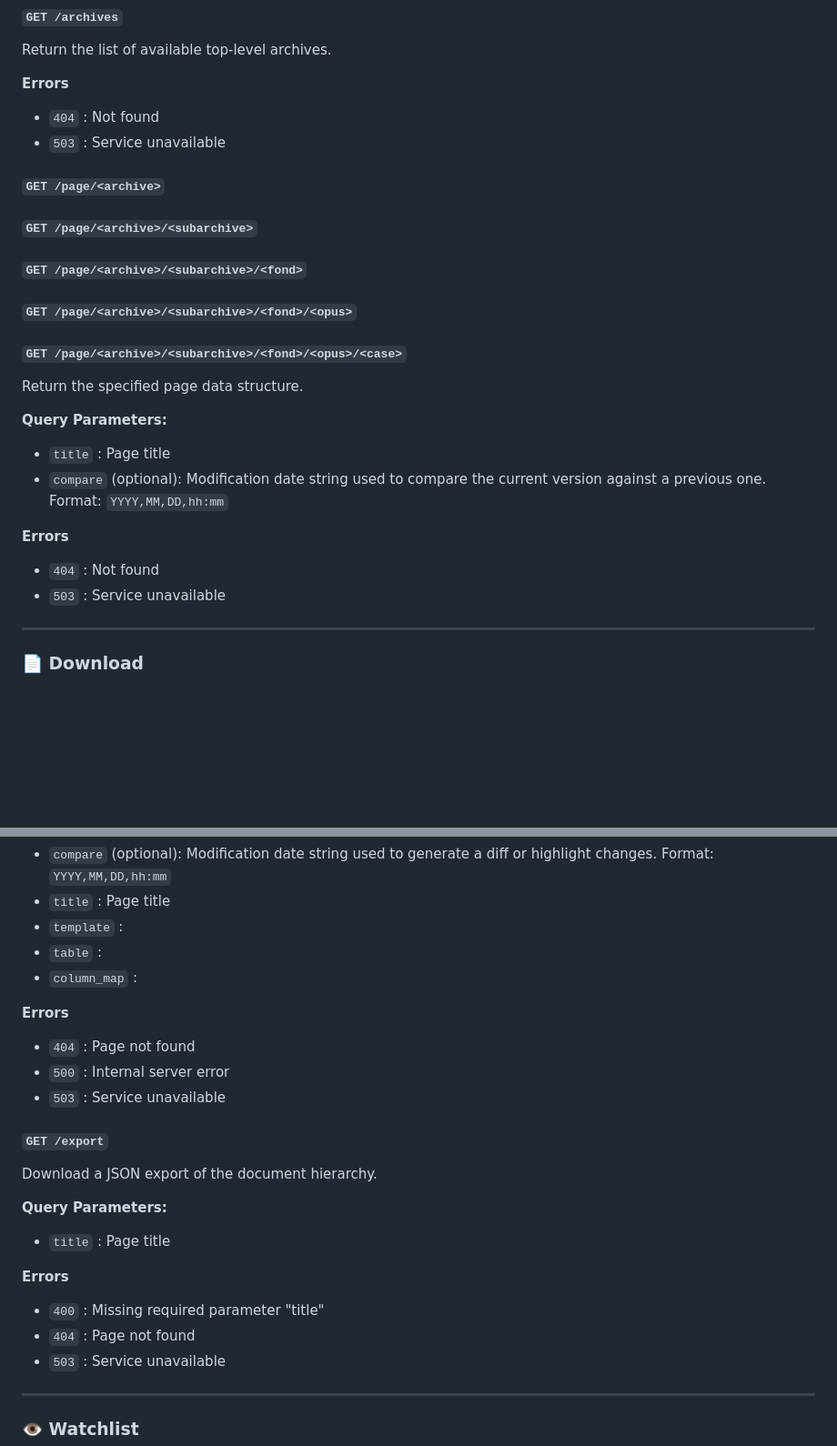
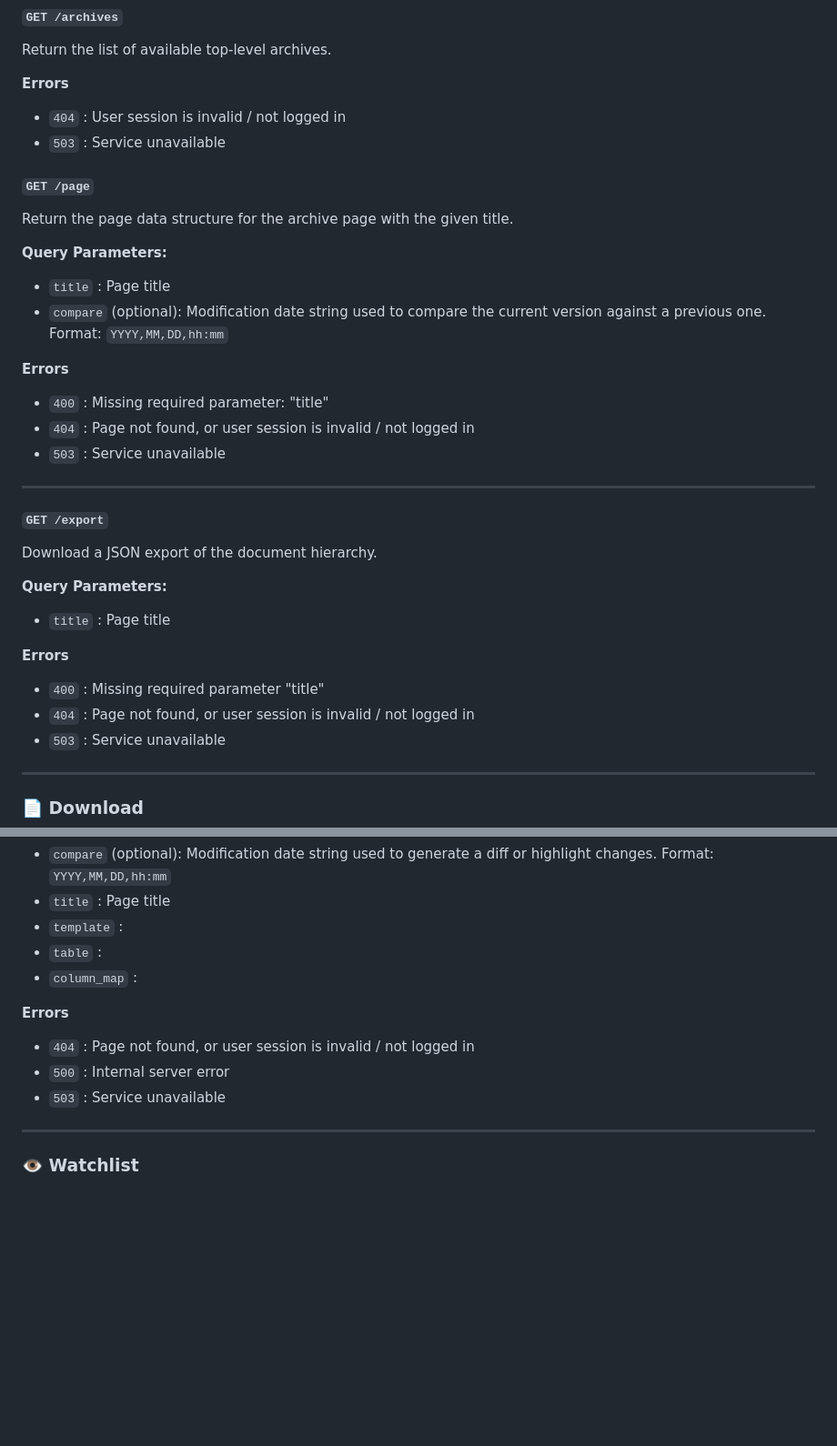
Before and after one commit to jbrandt130/birddog, a Markdown page: docs/birddog_api_reference.md, 2 parts joined by grey strips. Shown: that part at 91% size. Rendered like a GitHub page; blank space fills up the shorter version.

Commit message:
Enhance API reference with new endpoints and error details
Updated error messages for API endpoints and added new endpoints for page retrieval and export.

```diff
--- a/docs/birddog_api_reference.md
+++ b/docs/birddog_api_reference.md
@@ -64,22 +64,33 @@ Reset a password if the provided token is recognized.
 Return the list of available top-level archives.
 
 **Errors**
-- `404` : Not found
+- `404` : User session is invalid / not logged in
 - `503` : Service unavailable
 
-#### `GET /page/<archive>`
-#### `GET /page/<archive>/<subarchive>`
-#### `GET /page/<archive>/<subarchive>/<fond>`
-#### `GET /page/<archive>/<subarchive>/<fond>/<opus>`
-#### `GET /page/<archive>/<subarchive>/<fond>/<opus>/<case>`
-Return the specified page data structure.
+#### `GET /page`
+
+Return the page data structure for the archive page with the given title.
 
 **Query Parameters:**
 - `title` : Page title
 - `compare` (optional): Modification date string used to compare the current version against a previous one. Format: `YYYY,MM,DD,hh:mm`
 
 **Errors**
-- `404` : Not found
+- `400` : Missing required parameter: "title"
+- `404` : Page not found, or user session is invalid / not logged in
+- `503` : Service unavailable
+
+---
+
+#### `GET /export`
+Download a JSON export of the document hierarchy.
+
+**Query Parameters:**
+- `title` : Page title
+
+**Errors**
+- `400` : Missing required parameter "title"
+- `404` : Page not found, or user session is invalid / not logged in
 - `503` : Service unavailable
 
 ---
@@ -97,19 +108,8 @@ Download an `.xlsx` export of the document hierarchy.
 - `column_map` :
 
 **Errors**
-- `404` : Page not found
+- `404` : Page not found, or user session is invalid / not logged in
 - `500` : Internal server error
-- `503` : Service unavailable
-
-#### `GET /export`
-Download a JSON export of the document hierarchy.
-
-**Query Parameters:**
-- `title` : Page title
-
-**Errors**
-- `400` : Missing required parameter "title"
-- `404` : Page not found
 - `503` : Service unavailable
 
 ---
```
